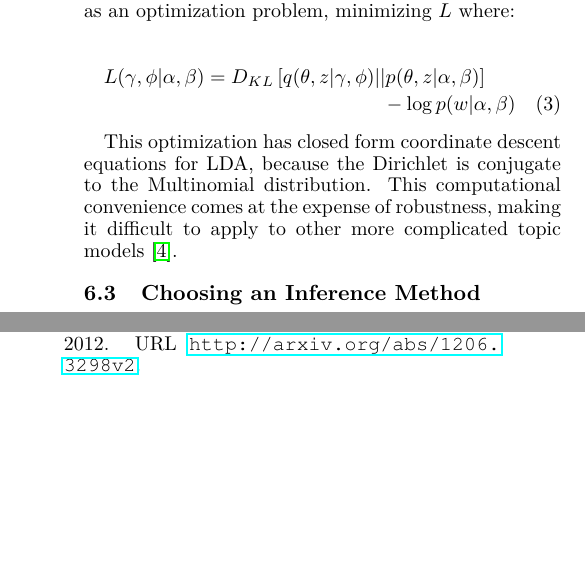
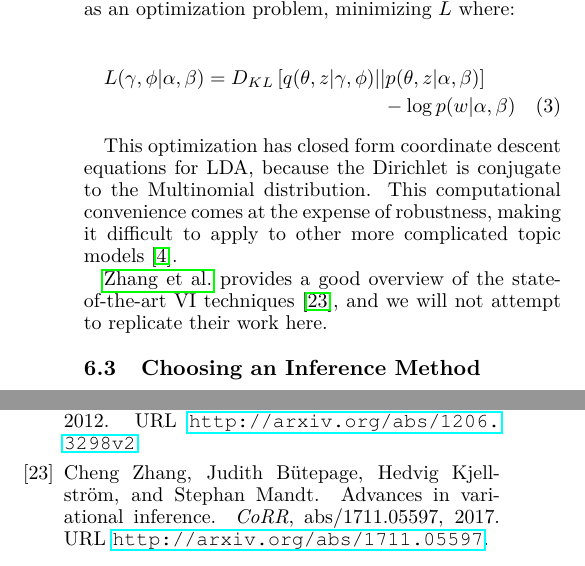
Before and after one commit to jethrokuan/lda-survey, a LaTeX paper (survey.tex, which reads survey.bib): two parts of the columns of pages 5 and 7 of 11, joined at a grey line, cut so that both start at the same text, the shorter picture padded with empty space. The pictures show the PDF file survey.pdf that the author committed with the source.

Commit message:
add citation

```diff
--- a/survey.bib
+++ b/survey.bib
@@ -330,3 +330,5 @@
   year={2014},
   organization={ACM}
 }
+
+@article{DBLP:journals/corr/abs-1711-05597,
@@ -332,0 +338,7 @@
+               Stephan Mandt},
+  title     = {Advances in Variational Inference},
+  journal   = {CoRR},
+  volume    = {abs/1711.05597},
+  year      = {2017},
+  url       = {http://arxiv.org/abs/1711.05597},
+  archivePrefix = {arXiv},
--- a/survey.tex
+++ b/survey.tex
@@ -591,6 +591,11 @@ distribution. This computational convenience comes at the expense of
 robustness, making it difficult to apply to other more complicated
 topic models \cite{blei2003latent}.
 
+\citeauthor{DBLP:journals/corr/abs-1711-05597} provides a good
+overview of the state-of-the-art VI techniques
+\cite{DBLP:journals/corr/abs-1711-05597}, and we will not attempt to
+replicate their work here.
+
 \subsection{Choosing an Inference Method}
 \label{sub:choosing-inference}
 How do we know which technique to use to approximate the posterior
```
Also changed, not shown: survey.pdf, survey.bib (8 more changed lines).
